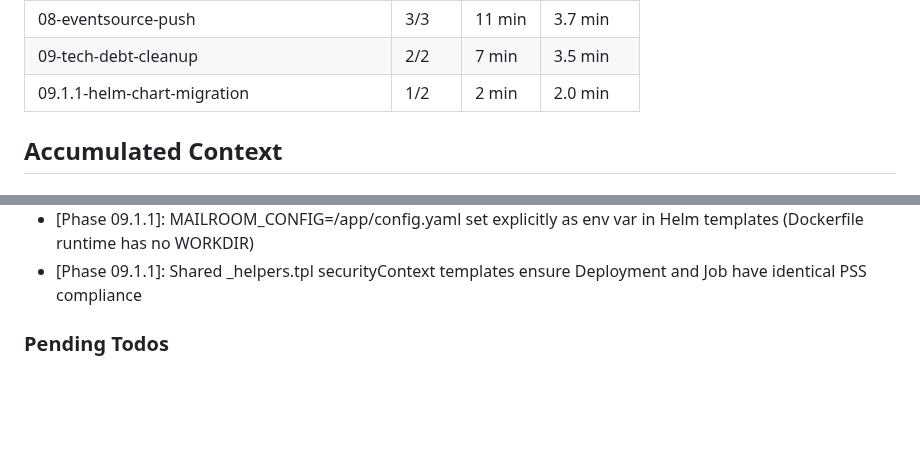
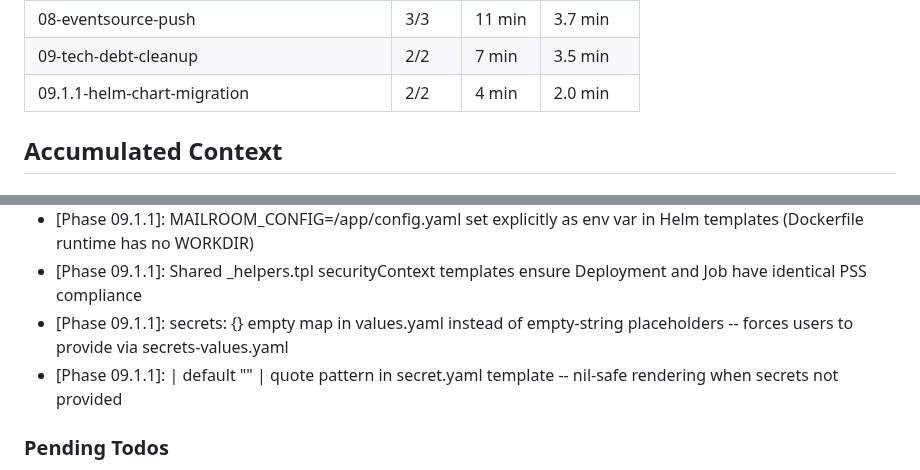
Before and after one commit to HelloThisIsFlo/mailroom, a Markdown page: .planning/STATE.md, 2 parts joined by grey strips. Drawn GitHub-style; blank space fills up the shorter version.

```diff
--- a/.planning/STATE.md
+++ b/.planning/STATE.md
@@ -50,7 +50,7 @@ Progress: [██████████----------] 50% (1/2 plans in Phase 9.1
 | 07-setup-script | 4/4 | 13 min | 3.3 min |
 | 08-eventsource-push | 3/3 | 11 min | 3.7 min |
 | 09-tech-debt-cleanup | 2/2 | 7 min | 3.5 min |
-| 09.1.1-helm-chart-migration | 1/2 | 2 min | 2.0 min |
+| 09.1.1-helm-chart-migration | 2/2 | 4 min | 2.0 min |
 
 ## Accumulated Context
 
@@ -93,6 +93,8 @@ Full decision log with outcomes in PROJECT.md Key Decisions table.
 - [Phase 09.1.1]: Config.yaml content inline in values.yaml under config: key, rendered via toYaml in ConfigMap template
 - [Phase 09.1.1]: MAILROOM_CONFIG=/app/config.yaml set explicitly as env var in Helm templates (Dockerfile runtime has no WORKDIR)
 - [Phase 09.1.1]: Shared _helpers.tpl securityContext templates ensure Deployment and Job have identical PSS compliance
+- [Phase 09.1.1]: secrets: {} empty map in values.yaml instead of empty-string placeholders -- forces users to provide via secrets-values.yaml
+- [Phase 09.1.1]: | default "" | quote pattern in secret.yaml template -- nil-safe rendering when secrets not provided
 
 ### Pending Todos
 
```
Also changed, not shown: other parts of .planning/STATE.md (+16 -16 lines), .planning/ROADMAP.md (+1 -1 lines), 1 other file.
